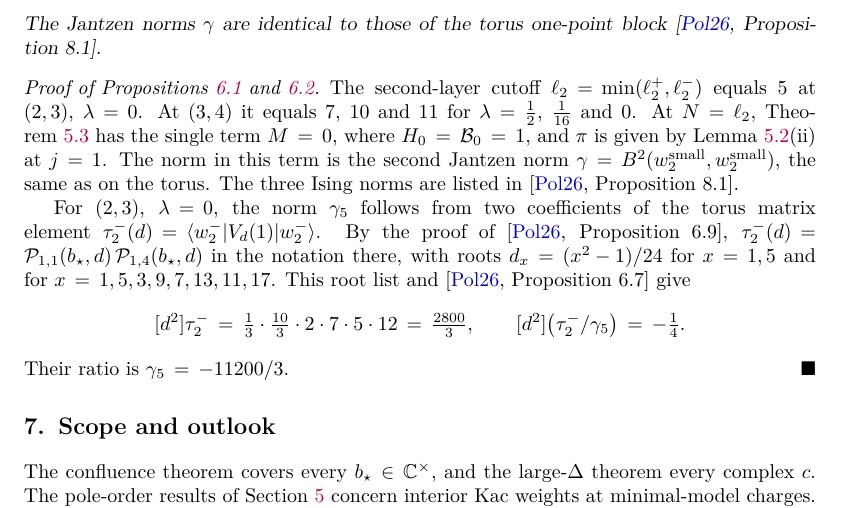
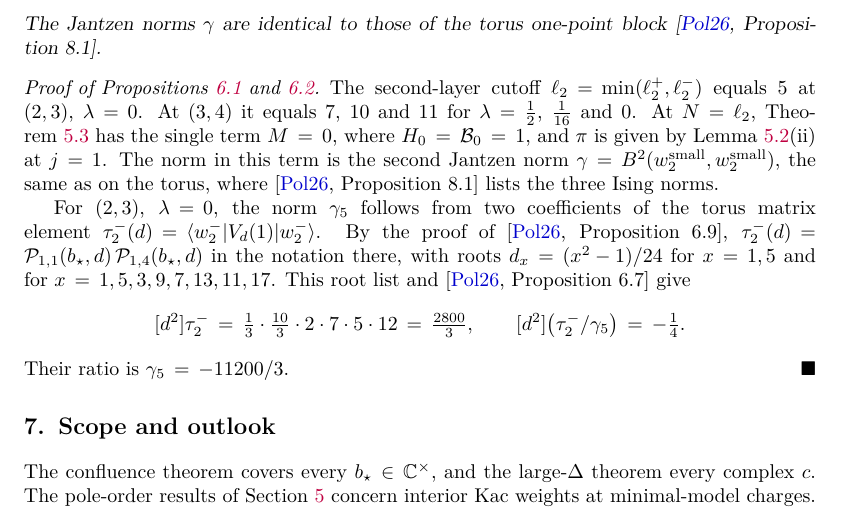
Before and after one commit to skypher/virasoro, a LaTeX paper (sphere/paper.tex): part of page 25 of 26, cut so that both start at the same text. Compiled offline with pdfLaTeX.

Commit message:
Round 10 (referee read of the sphere paper)
Read the compiled sphere paper and the sources of Sections 3 and 6 not
covered in rounds 4-6. The prose reads cleanly; one sentence in the
examples proof is merged. Noted for round 15: the title-page date.

Co-Authored-By: Claude Opus 5.5 <noreply@anthropic.com>

```diff
--- a/sphere/paper.tex
+++ b/sphere/paper.tex
@@ -1923,8 +1923,8 @@ Theorem~\ref{thm:top-layer} has the single term \(M=0\), where
 \(H_0=\mathcal B_0=1\), and \(\pi\) is given by
 Lemma~\ref{lem:pi-factorization}(ii) at \(j=1\).  The norm in this term is
 the second Jantzen norm \(\gamma=B^2(w^{\mathrm{small}}_2,w^{\mathrm{small}}_2)\),
-the same as on the torus.  The three Ising norms are listed
-in~\cite[Proposition~8.1]{PolzerTorus2026}.
+the same as on the torus, where~\cite[Proposition~8.1]{PolzerTorus2026} lists
+the three Ising norms.
 
 For \((2,3)\), \(\lambda=0\), the norm \(\gamma_5\) follows from two
 coefficients of the torus matrix element
```
Also changed, not shown: sphere/paper.pdf.
